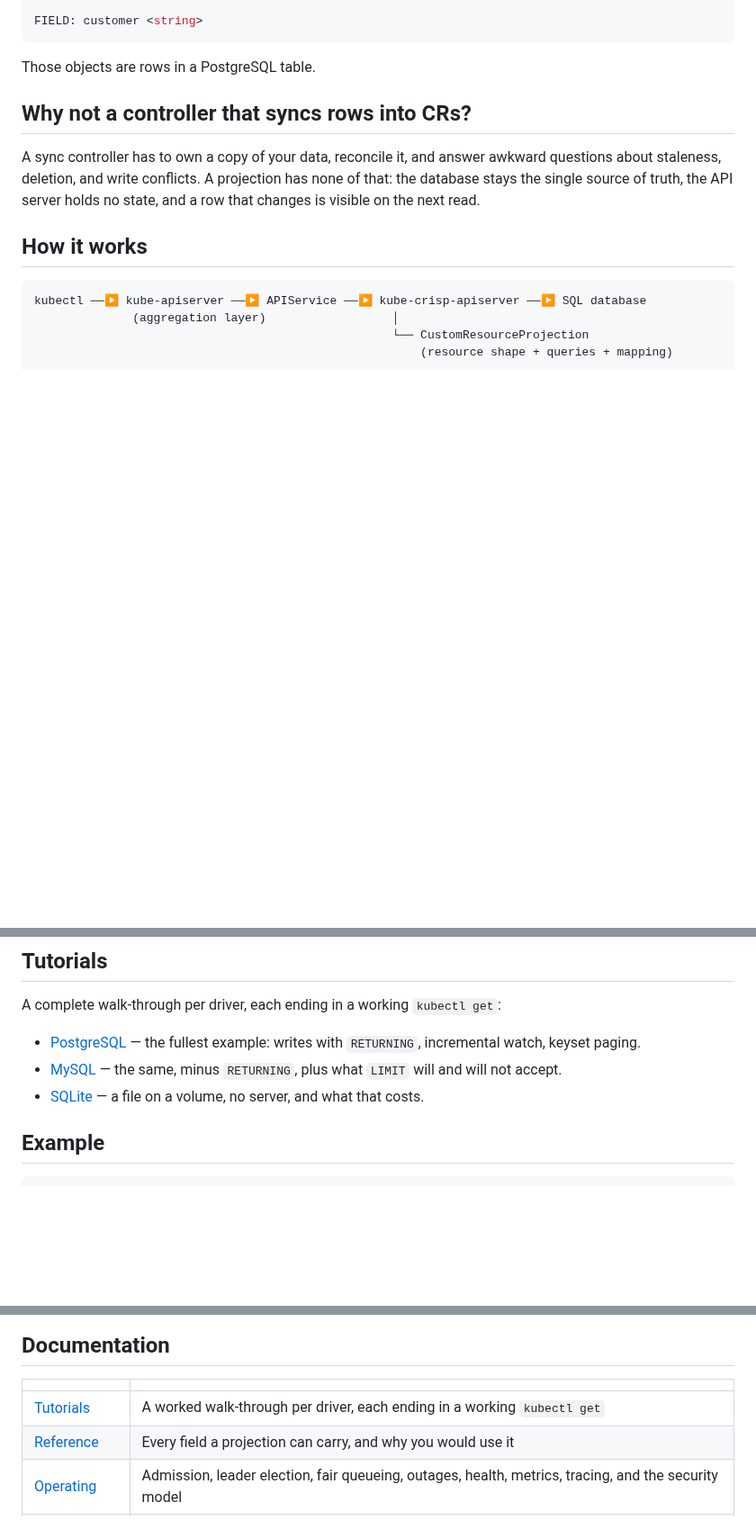
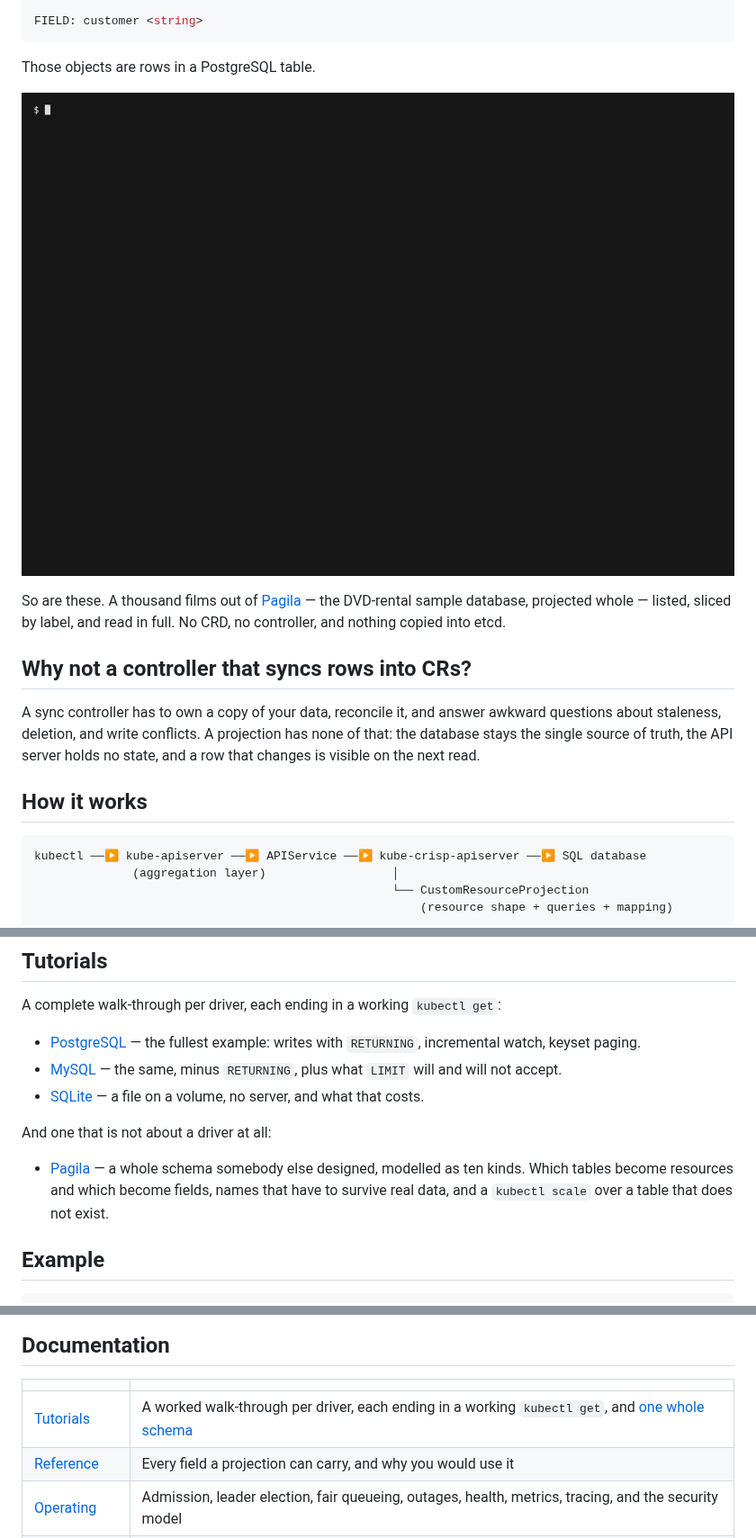
Before and after one commit to mrueg/kube-crisp, a Markdown page: README.md, 3 parts joined by grey strips. Shown at 90% size. Rendered like a GitHub page; pictures changed too: docs/demo/pagila.gif (added); blank space fills up the shorter version.

````diff
--- a/README.md
+++ b/README.md
@@ -25,6 +25,12 @@ FIELD: customer <string>
 ```
 
 Those objects are rows in a PostgreSQL table.
+
+![Listing a thousand films out of PostgreSQL and reading one of them with kubectl](docs/demo/pagila.gif)
+
+So are these. A thousand films out of [Pagila](docs/tutorial-pagila.md) — the DVD-rental sample
+database, projected whole — listed, sliced by label, and read in full. No CRD, no controller, and
+nothing copied into etcd.
 
 ## Why not a controller that syncs rows into CRs?
 
@@ -80,6 +86,12 @@ A complete walk-through per driver, each ending in a working `kubectl get`:
   not accept.
 - [SQLite](docs/tutorial-sqlite.md) — a file on a volume, no server, and what that costs.
 
+And one that is not about a driver at all:
+
+- [Pagila](docs/tutorial-pagila.md) — a whole schema somebody else designed, modelled as ten kinds.
+  Which tables become resources and which become fields, names that have to survive real data,
+  and a `kubectl scale` over a table that does not exist.
+
 ## Example
 
 ```yaml
@@ -126,7 +138,7 @@ pagination, and watch — is in **[docs/reference.md](docs/reference.md)**.
 
 | | |
 |---|---|
-| [Tutorials](docs/tutorial-postgresql.md) | A worked walk-through per driver, each ending in a working `kubectl get` |
+| [Tutorials](docs/tutorial-postgresql.md) | A worked walk-through per driver, each ending in a working `kubectl get`, and [one whole schema](docs/tutorial-pagila.md) |
 | [Reference](docs/reference.md) | Every field a projection can carry, and why you would use it |
 | [Operating](docs/operating.md) | Admission, leader election, fair queueing, outages, health, metrics, tracing, and the security model |
 | [Performance](docs/performance.md) | What `make bench` measures, and what it found |
````
Also changed, not shown: other parts of README.md (+1 -0 lines), docs/tutorial-pagila.md (added, +491 -0 lines), 14 other files.
